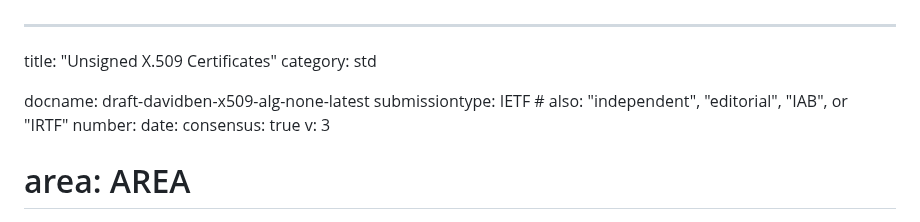
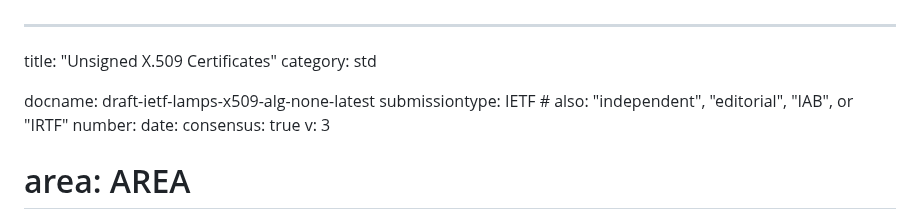
Before and after one commit to davidben/x509-alg-none, a Markdown page: draft-ietf-lamps-x509-alg-none.md, the part around the change. Rendered like a GitHub page.

Commit message:
Rename draft post adoption

```diff
--- a/draft-davidben-x509-alg-none.md
+++ b/draft-ietf-lamps-x509-alg-none.md
@@ -2,7 +2,7 @@
 title: "Unsigned X.509 Certificates"
 category: std
 
-docname: draft-davidben-x509-alg-none-latest
+docname: draft-ietf-lamps-x509-alg-none-latest
 submissiontype: IETF  # also: "independent", "editorial", "IAB", or "IRTF"
 number:
 date:
```
